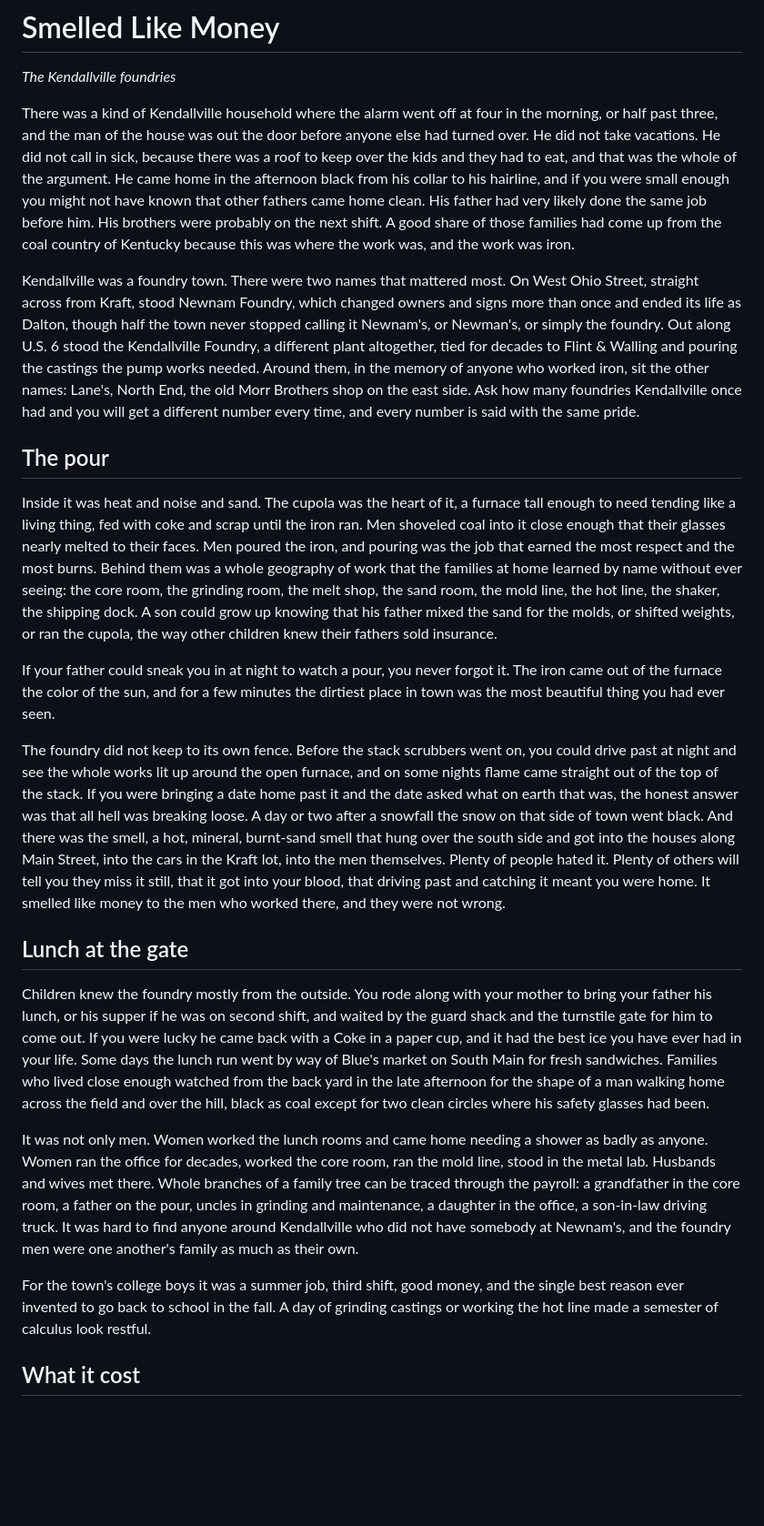
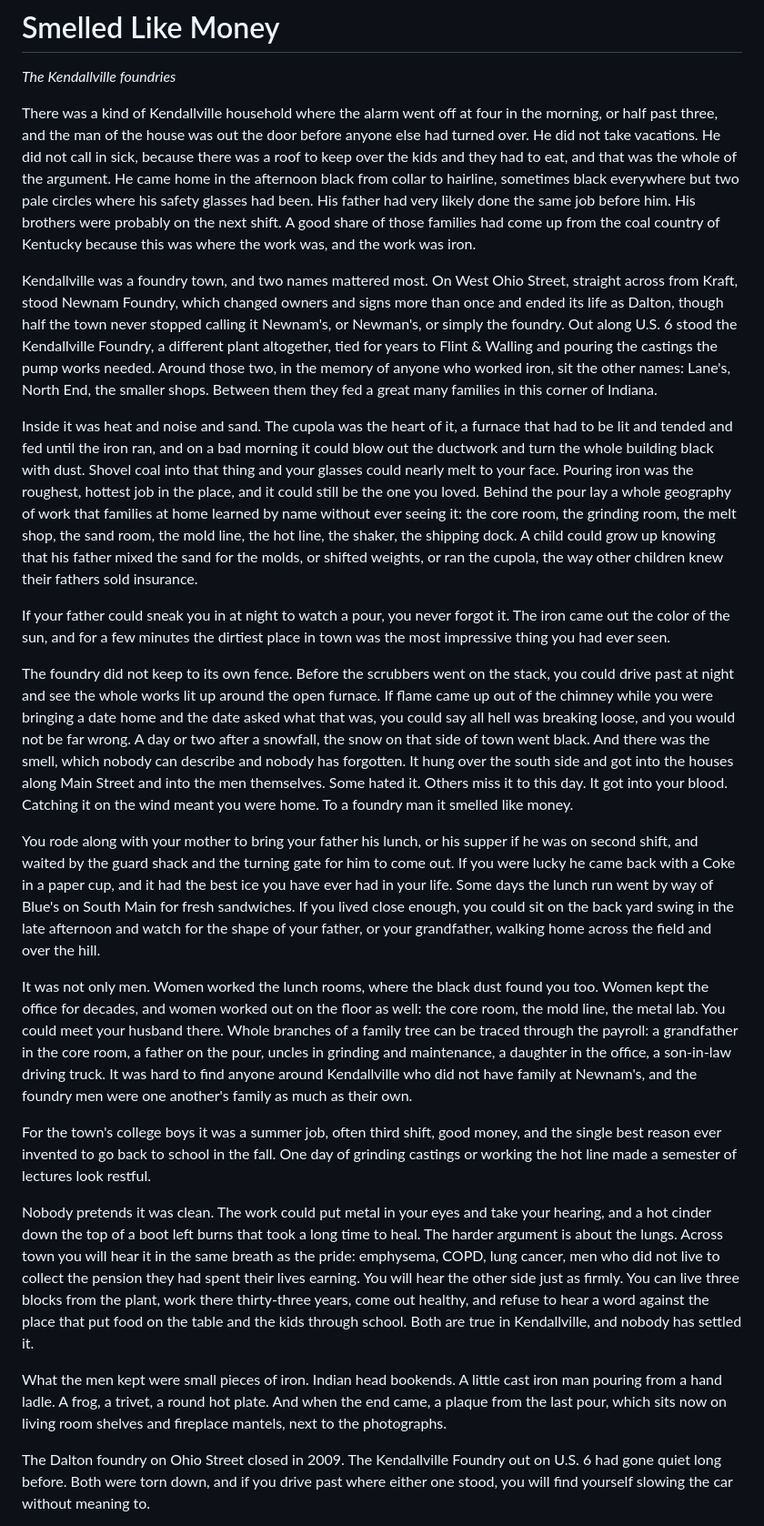
Before and after one commit to thelennyable/golf-app, a Markdown page: kendallville-book/chapters/kendallville-smelled-like-money.md, the part around one of its changes. Shown at 91% size. GitHub-like rendering; blank space fills up the shorter version.

```diff
--- a/kendallville-book/chapters/kendallville-smelled-like-money.md
+++ b/kendallville-book/chapters/kendallville-smelled-like-money.md
@@ -1,25 +1,25 @@
 # Smelled Like Money
 *The Kendallville foundries*
 
-There was a kind of Kendallville household where the alarm went off at four in the morning, or half past three, and the man of the house was out the door before anyone else had turned over. He did not take vacations. He did not call in sick, because there was a roof to keep over the kids and they had to eat, and that was the whole of the argument. He came home in the afternoon black from his collar to his hairline, and if you were small enough you might not have known that other fathers came home clean. His father had very likely done the same job before him. His brothers were probably on the next shift. A good share of those families had come up from the coal country of Kentucky because this was where the work was, and the work was iron.
+There was a kind of Kendallville household where the alarm went off at four in the morning, or half past three, and the man of the house was out the door before anyone else had turned over. He did not take vacations. He did not call in sick, because there was a roof to keep over the kids and they had to eat, and that was the whole of the argument. He came home in the afternoon black from collar to hairline, sometimes black everywhere but two pale circles where his safety glasses had been. His father had very likely done the same job before him. His brothers were probably on the next shift. A good share of those families had come up from the coal country of Kentucky because this was where the work was, and the work was iron.
 
-Kendallville was a foundry town. There were two names that mattered most. On West Ohio Street, straight across from Kraft, stood Newnam Foundry, which changed owners and signs more than once and ended its life as Dalton, though half the town never stopped calling it Newnam's, or Newman's, or simply the foundry. Out along U.S. 6 stood the Kendallville Foundry, a different plant altogether, tied for decades to Flint & Walling and pouring the castings the pump works needed. Around them, in the memory of anyone who worked iron, sit the other names: Lane's, North End, the old Morr Brothers shop on the east side. Ask how many foundries Kendallville once had and you will get a different number every time, and every number is said with the same pride.
+Kendallville was a foundry town, and two names mattered most. On West Ohio Street, straight across from Kraft, stood Newnam Foundry, which changed owners and signs more than once and ended its life as Dalton, though half the town never stopped calling it Newnam's, or Newman's, or simply the foundry. Out along U.S. 6 stood the Kendallville Foundry, a different plant altogether, tied for years to Flint & Walling and pouring the castings the pump works needed. Around those two, in the memory of anyone who worked iron, sit the other names: Lane's, North End, the smaller shops. Between them they fed a great many families in this corner of Indiana.
 
-## The pour
+Inside it was heat and noise and sand. The cupola was the heart of it, a furnace that had to be lit and tended and fed until the iron ran, and on a bad morning it could blow out the ductwork and turn the whole building black with dust. Shovel coal into that thing and your glasses could nearly melt to your face. Pouring iron was the roughest, hottest job in the place, and it could still be the one you loved. Behind the pour lay a whole geography of work that families at home learned by name without ever seeing it: the core room, the grinding room, the melt shop, the sand room, the mold line, the hot line, the shaker, the shipping dock. A child could grow up knowing that his father mixed the sand for the molds, or shifted weights, or ran the cupola, the way other children knew their fathers sold insurance.
 
-Inside it was heat and noise and sand. The cupola was the heart of it, a furnace tall enough to need tending like a living thing, fed with coke and scrap until the iron ran. Men shoveled coal into it close enough that their glasses nearly melted to their faces. Men poured the iron, and pouring was the job that earned the most respect and the most burns. Behind them was a whole geography of work that the families at home learned by name without ever seeing: the core room, the grinding room, the melt shop, the sand room, the mold line, the hot line, the shaker, the shipping dock. A son could grow up knowing that his father mixed the sand for the molds, or shifted weights, or ran the cupola, the way other children knew their fathers sold insurance.
+If your father could sneak you in at night to watch a pour, you never forgot it. The iron came out the color of the sun, and for a few minutes the dirtiest place in town was the most impressive thing you had ever seen.
 
-If your father could sneak you in at night to watch a pour, you never forgot it. The iron came out of the furnace the color of the sun, and for a few minutes the dirtiest place in town was the most beautiful thing you had ever seen.
+The foundry did not keep to its own fence. Before the scrubbers went on the stack, you could drive past at night and see the whole works lit up around the open furnace. If flame came up out of the chimney while you were bringing a date home and the date asked what that was, you could say all hell was breaking loose, and you would not be far wrong. A day or two after a snowfall, the snow on that side of town went black. And there was the smell, which nobody can describe and nobody has forgotten. It hung over the south side and got into the houses along Main Street and into the men themselves. Some hated it. Others miss it to this day. It got into your blood. Catching it on the wind meant you were home. To a foundry man it smelled like money.
 
-The foundry did not keep to its own fence. Before the stack scrubbers went on, you could drive past at night and see the whole works lit up around the open furnace, and on some nights flame came straight out of the top of the stack. If you were bringing a date home past it and the date asked what on earth that was, the honest answer was that all hell was breaking loose. A day or two after a snowfall the snow on that side of town went black. And there was the smell, a hot, mineral, burnt-sand smell that hung over the south side and got into the houses along Main Street, into the cars in the Kraft lot, into the men themselves. Plenty of people hated it. Plenty of others will tell you they miss it still, that it got into your blood, that driving past and catching it meant you were home. It smelled like money to the men who worked there, and they were not wrong.
+You rode along with your mother to bring your father his lunch, or his supper if he was on second shift, and waited by the guard shack and the turning gate for him to come out. If you were lucky he came back with a Coke in a paper cup, and it had the best ice you have ever had in your life. Some days the lunch run went by way of Blue's on South Main for fresh sandwiches. If you lived close enough, you could sit on the back yard swing in the late afternoon and watch for the shape of your father, or your grandfather, walking home across the field and over the hill.
 
-## Lunch at the gate
+It was not only men. Women worked the lunch rooms, where the black dust found you too. Women kept the office for decades, and women worked out on the floor as well: the core room, the mold line, the metal lab. You could meet your husband there. Whole branches of a family tree can be traced through the payroll: a grandfather in the core room, a father on the pour, uncles in grinding and maintenance, a daughter in the office, a son-in-law driving truck. It was hard to find anyone around Kendallville who did not have family at Newnam's, and the foundry men were one another's family as much as their own.
 
-Children knew the foundry mostly from the outside. You rode along with your mother to bring your father his lunch, or his supper if he was on second shift, and waited by the guard shack and the turnstile gate for him to come out. If you were lucky he came back with a Coke in a paper cup, and it had the best ice you have ever had in your life. Some days the lunch run went by way of Blue's market on South Main for fresh sandwiches. Families who lived close enough watched from the back yard in the late afternoon for the shape of a man walking home across the field and over the hill, black as coal except for two clean circles where his safety glasses had been.
+For the town's college boys it was a summer job, often third shift, good money, and the single best reason ever invented to go back to school in the fall. One day of grinding castings or working the hot line made a semester of lectures look restful.
 
-It was not only men. Women worked the lunch rooms and came home needing a shower as badly as anyone. Women ran the office for decades, worked the core room, ran the mold line, stood in the metal lab. Husbands and wives met there. Whole branches of a family tree can be traced through the payroll: a grandfather in the core room, a father on the pour, uncles in grinding and maintenance, a daughter in the office, a son-in-law driving truck. It was hard to find anyone around Kendallville who did not have somebody at Newnam's, and the foundry men were one another's family as much as their own.
+Nobody pretends it was clean. The work could put metal in your eyes and take your hearing, and a hot cinder down the top of a boot left burns that took a long time to heal. The harder argument is about the lungs. Across town you will hear it in the same breath as the pride: emphysema, COPD, lung cancer, men who did not live to collect the pension they had spent their lives earning. You will hear the other side just as firmly. You can live three blocks from the plant, work there thirty-three years, come out healthy, and refuse to hear a word against the place that put food on the table and the kids through school. Both are true in Kendallville, and nobody has settled it.
 
-For the town's college boys it was a summer job, third shift, good money, and the single best reason ever invented to go back to school in the fall. A day of grinding castings or working the hot line made a semester of calculus look restful.
+What the men kept were small pieces of iron. Indian head bookends. A little cast iron man pouring from a hand ladle. A frog, a trivet, a round hot plate. And when the end came, a plaque from the last pour, which sits now on living room shelves and fireplace mantels, next to the photographs.
 
-## What it cost
+The Dalton foundry on Ohio Street closed in 2009. The Kendallville Foundry out on U.S. 6 had gone quiet long before. Both were torn down, and if you drive past where either one stood, you will find yourself slowing the car without meaning to.
 
```
Also changed, not shown: other parts of kendallville-book/chapters/kendallville-smelled-like-money.md (+1 -9 lines).
